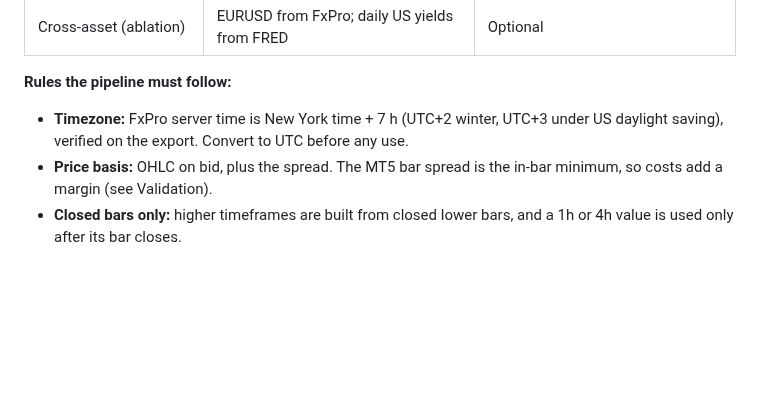
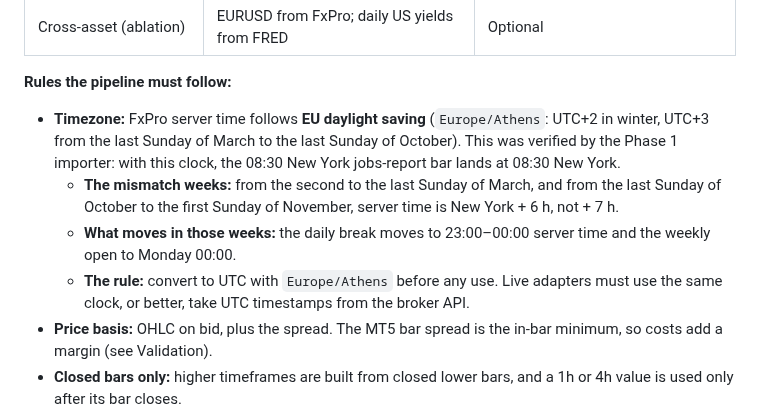
Before and after one commit to yazan-alsamman/ai-trading-analysis-system, a Markdown page: ai-service/docs/AI_ENGINE_SPEC.md, the part around the change. Rendered like a GitHub page; blank space fills up the shorter version.

```diff
--- a/ai-service/docs/AI_ENGINE_SPEC.md
+++ b/ai-service/docs/AI_ENGINE_SPEC.md
@@ -131,8 +131,14 @@ The engine needs closed XAU/USD bars in UTC with a spread value, from one consis
 
 **Rules the pipeline must follow:**
 
-- **Timezone:** FxPro server time is New York time + 7 h (UTC+2 winter, UTC+3 under US daylight saving), verified
-  on the export. Convert to UTC before any use.
+- **Timezone:** FxPro server time follows **EU daylight saving** (`Europe/Athens`: UTC+2 in winter, UTC+3 from
+  the last Sunday of March to the last Sunday of October). This was verified by the Phase 1 importer: with this clock,
+  the 08:30 New York jobs-report bar lands at 08:30 New York.
+  - **The mismatch weeks:** from the second to the last Sunday of March, and from the last Sunday of October to the
+    first Sunday of November, server time is New York + 6 h, not + 7 h.
+  - **What moves in those weeks:** the daily break moves to 23:00–00:00 server time and the weekly open to Monday 00:00.
+  - **The rule:** convert to UTC with `Europe/Athens` before any use. Live adapters must use the same clock, or better,
+    take UTC timestamps from the broker API.
 - **Price basis:** OHLC on bid, plus the spread. The MT5 bar spread is the in-bar minimum, so costs add a margin
   (see Validation).
 - **Closed bars only:** higher timeframes are built from closed lower bars, and a 1h or 4h value is used only after
```
Also changed, not shown: ai-service/docs/PROJECT_CONTEXT.md (+9 -3 lines).
